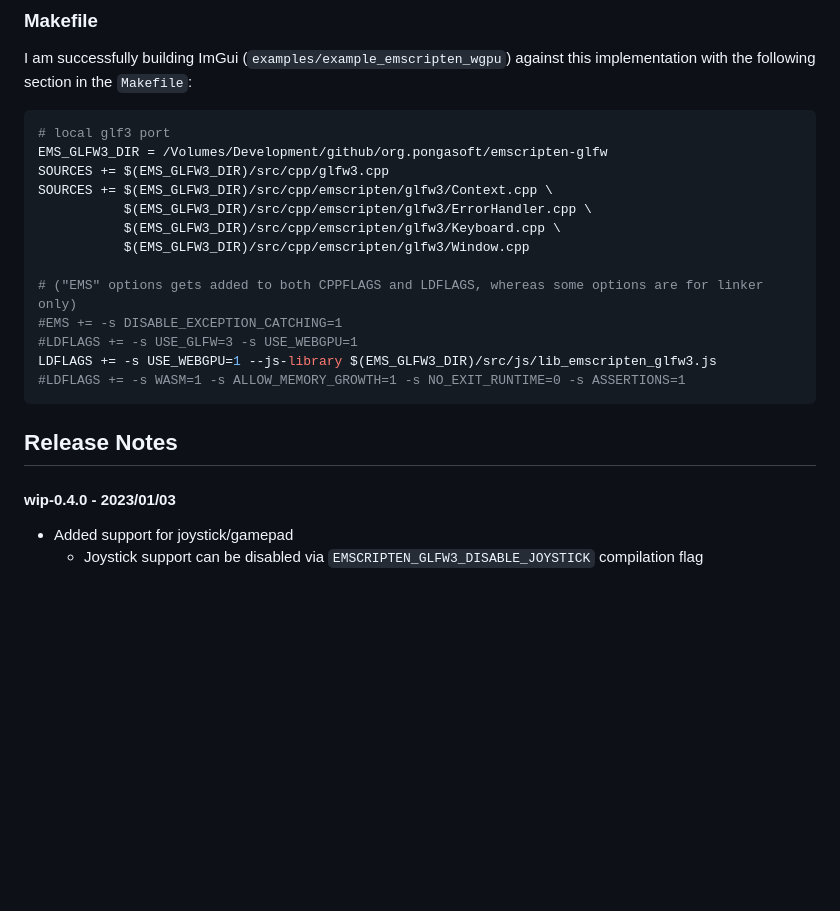
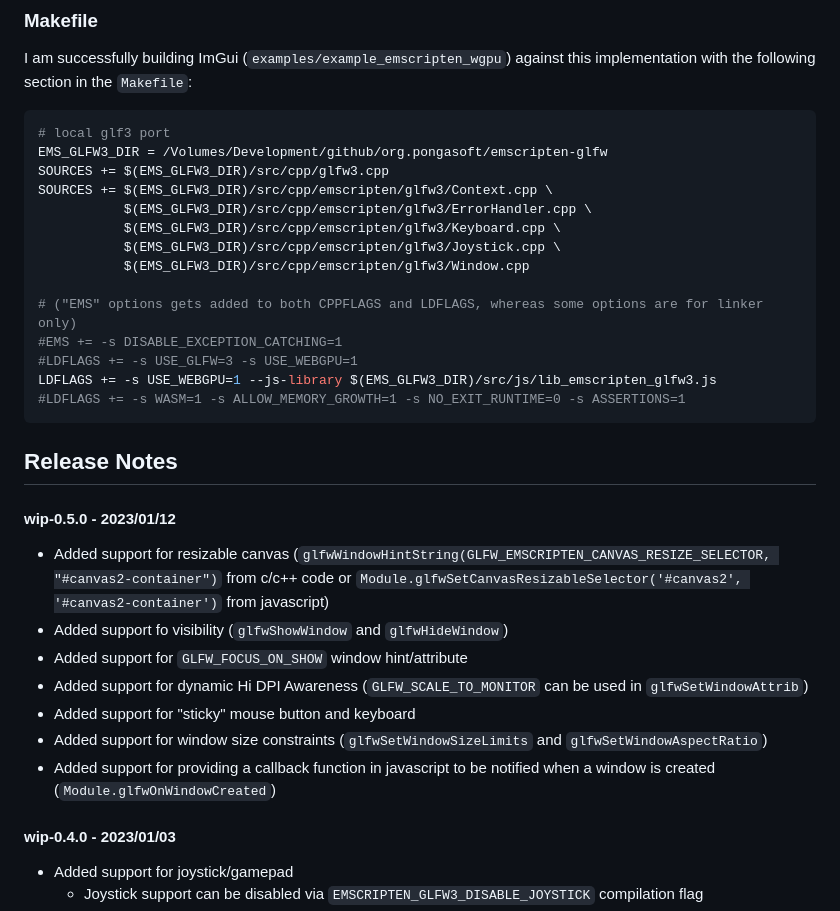
Before and after one commit to pongasoft/emscripten-glfw, a Markdown page: README.md, the part around the change printed below. GitHub-like rendering; blank space fills up the shorter version.

```diff
--- a/README.md
+++ b/README.md
@@ -110,6 +144,7 @@ SOURCES += $(EMS_GLFW3_DIR)/src/cpp/glfw3.cpp
 SOURCES += $(EMS_GLFW3_DIR)/src/cpp/emscripten/glfw3/Context.cpp \
            $(EMS_GLFW3_DIR)/src/cpp/emscripten/glfw3/ErrorHandler.cpp \
            $(EMS_GLFW3_DIR)/src/cpp/emscripten/glfw3/Keyboard.cpp \
+           $(EMS_GLFW3_DIR)/src/cpp/emscripten/glfw3/Joystick.cpp \
            $(EMS_GLFW3_DIR)/src/cpp/emscripten/glfw3/Window.cpp
 
 # ("EMS" options gets added to both CPPFLAGS and LDFLAGS, whereas some options are for linker only)
@@ -121,6 +156,17 @@ LDFLAGS += -s USE_WEBGPU=1 --js-library $(EMS_GLFW3_DIR)/src/js/lib_emscripten_g
 
 Release Notes
 -------------
+
+#### wip-0.5.0 - 2023/01/12
+
+- Added support for resizable canvas (`glfwWindowHintString(GLFW_EMSCRIPTEN_CANVAS_RESIZE_SELECTOR, "#canvas2-container")`
+  from c/c++ code or `Module.glfwSetCanvasResizableSelector('#canvas2', '#canvas2-container')` from javascript)
+- Added support fo visibility (`glfwShowWindow` and `glfwHideWindow`)
+- Added support for `GLFW_FOCUS_ON_SHOW` window hint/attribute
+- Added support for dynamic Hi DPI Awareness (`GLFW_SCALE_TO_MONITOR` can be used in `glfwSetWindowAttrib`)
+- Added support for "sticky" mouse button and keyboard
+- Added support for window size constraints (`glfwSetWindowSizeLimits` and `glfwSetWindowAspectRatio`)
+- Added support for providing a callback function in javascript to be notified when a window is created (`Module.glfwOnWindowCreated`)
 
 #### wip-0.4.0 - 2023/01/03
 
```
Also changed, not shown: other parts of README.md (+51 -17 lines).
